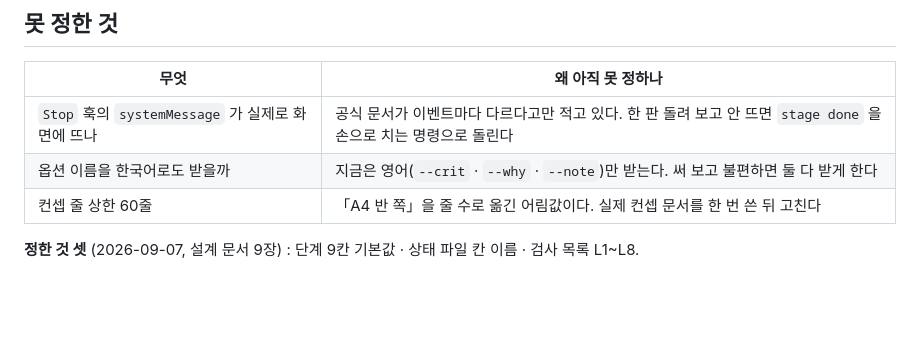
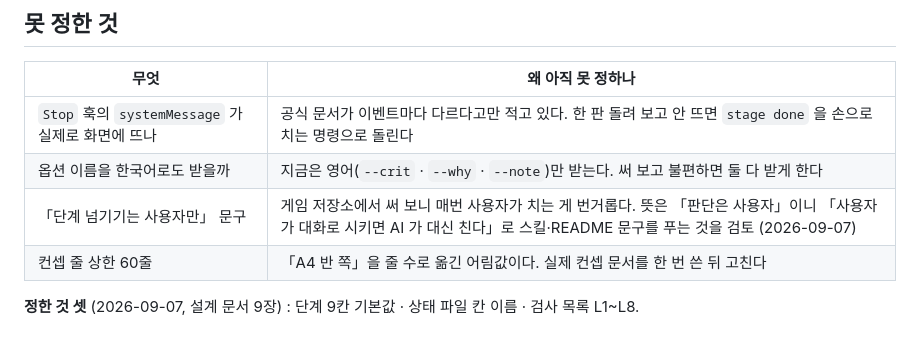
Before and after one commit to MiruSona/officina-game-design-tool, a Markdown page: Docs/Todo/할일.md, the part around the change. Drawn GitHub-style; blank space fills up the shorter version.

Commit message:
할일 — 「단계 넘기기는 사용자만」 문구 완화 검토 항목 추가
게임 저장소에서 써 보니 매번 사용자가 치는 게 번거로움. 판단은 사용자, 치는 것은 AI 가 대신해도 되게 문구를 풀지 검토

Co-Authored-By: Claude Fable 5.1 <noreply@anthropic.com>
Claude-Session: https://claude.ai/code/session_01Vproe4j1W9nGygNt5yABgS

```diff
--- a/Docs/Todo/할일.md
+++ b/Docs/Todo/할일.md
@@ -64,6 +64,7 @@
 | --- | --- |
 | `Stop` 훅의 `systemMessage` 가 실제로 화면에 뜨나 | 공식 문서가 이벤트마다 다르다고만 적고 있다. 한 판 돌려 보고 안 뜨면 `stage done` 을 손으로 치는 명령으로 돌린다 |
 | 옵션 이름을 한국어로도 받을까 | 지금은 영어(`--crit` · `--why` · `--note`)만 받는다. 써 보고 불편하면 둘 다 받게 한다 |
+| 「단계 넘기기는 사용자만」 문구 | 게임 저장소에서 써 보니 매번 사용자가 치는 게 번거롭다. 뜻은 「판단은 사용자」이니 「사용자가 대화로 시키면 AI 가 대신 친다」로 스킬·README 문구를 푸는 것을 검토 (2026-09-07) |
 | 컨셉 줄 상한 60줄 | 「A4 반 쪽」을 줄 수로 옮긴 어림값이다. 실제 컨셉 문서를 한 번 쓴 뒤 고친다 |
 
 **정한 것 셋** (2026-09-07, 설계 문서 9장) : 단계 9칸 기본값 · 상태 파일 칸 이름 · 검사 목록 L1~L8.
```
